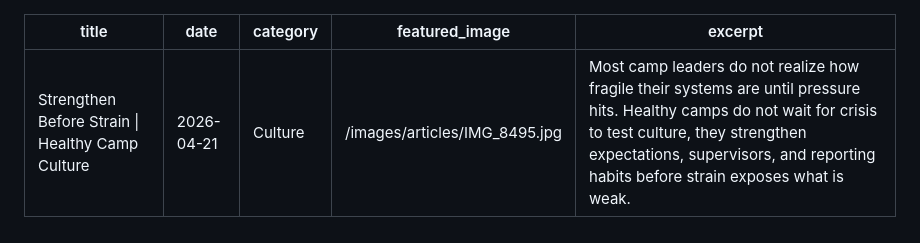
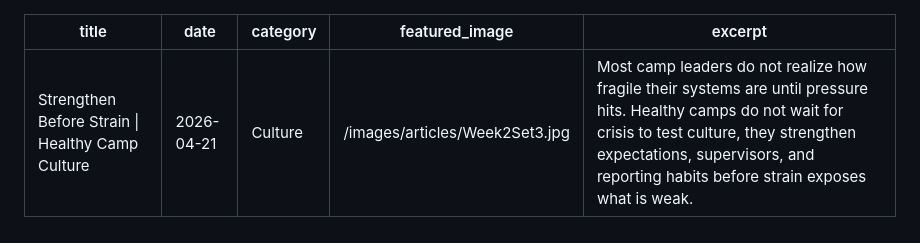
Before and after one commit to fhlcreative/happy-camper-consulting, a Markdown page: insights/articles/strengthen-before-strain-healthy-camp-culture.md, the part around the change. GitHub-like rendering.

Commit message:
Update Insights Articles “strengthen-before-strain-healthy-camp-culture”

```diff
--- a/insights/articles/strengthen-before-strain-healthy-camp-culture.md
+++ b/insights/articles/strengthen-before-strain-healthy-camp-culture.md
@@ -2,7 +2,7 @@
 title: Strengthen Before Strain | Healthy Camp Culture
 date: 2026-04-21
 category: Culture
-featured_image: /images/articles/IMG_8495.jpg
+featured_image: /images/articles/Week2Set3.jpg
 excerpt: Most camp leaders do not realize how fragile their systems are until pressure hits. Healthy camps do not wait for crisis to test culture, they strengthen expectations, supervisors, and reporting habits before strain exposes what is weak.
 ---
 
```
Also changed, not shown: images/articles/Week2Set3.jpg (added).
